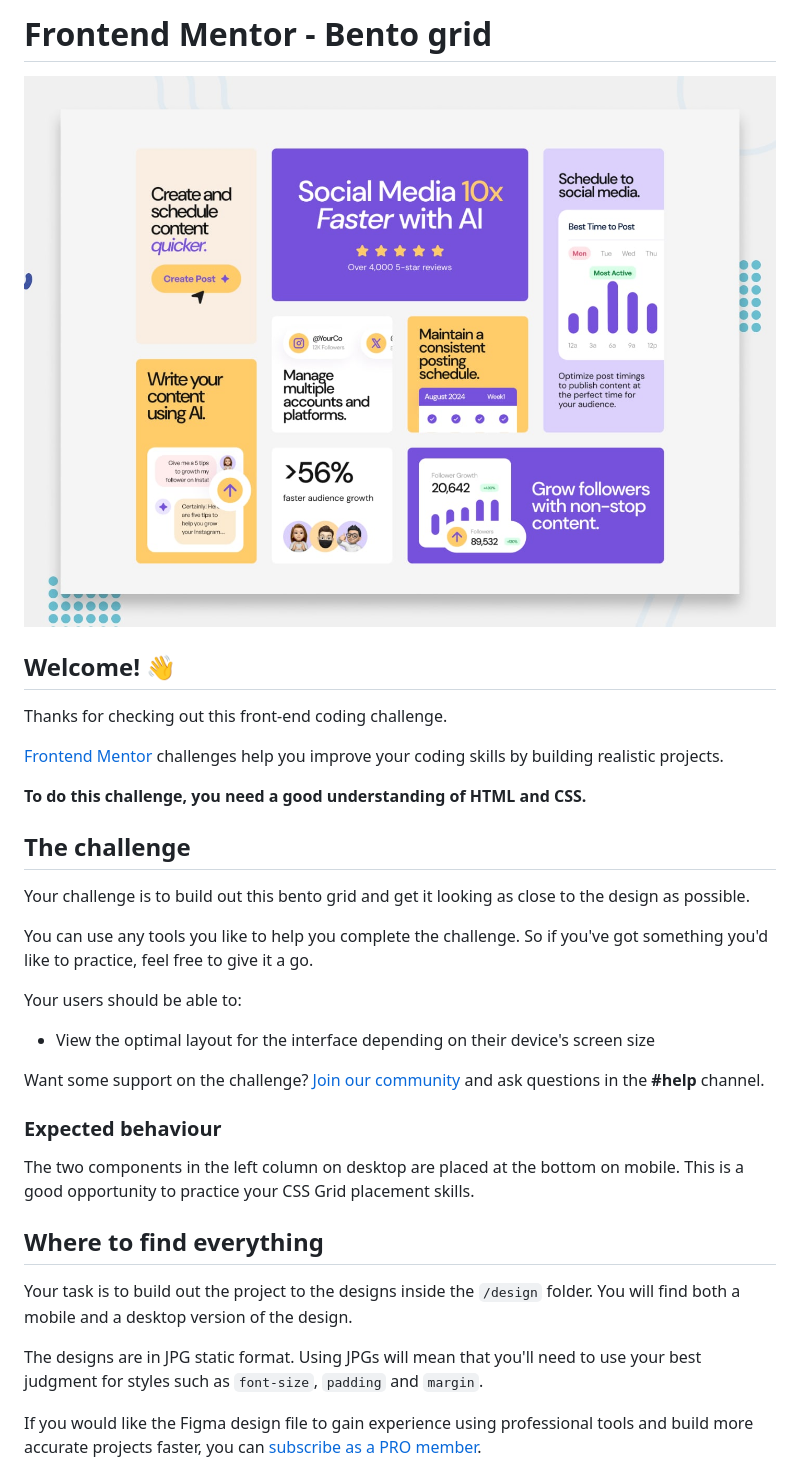
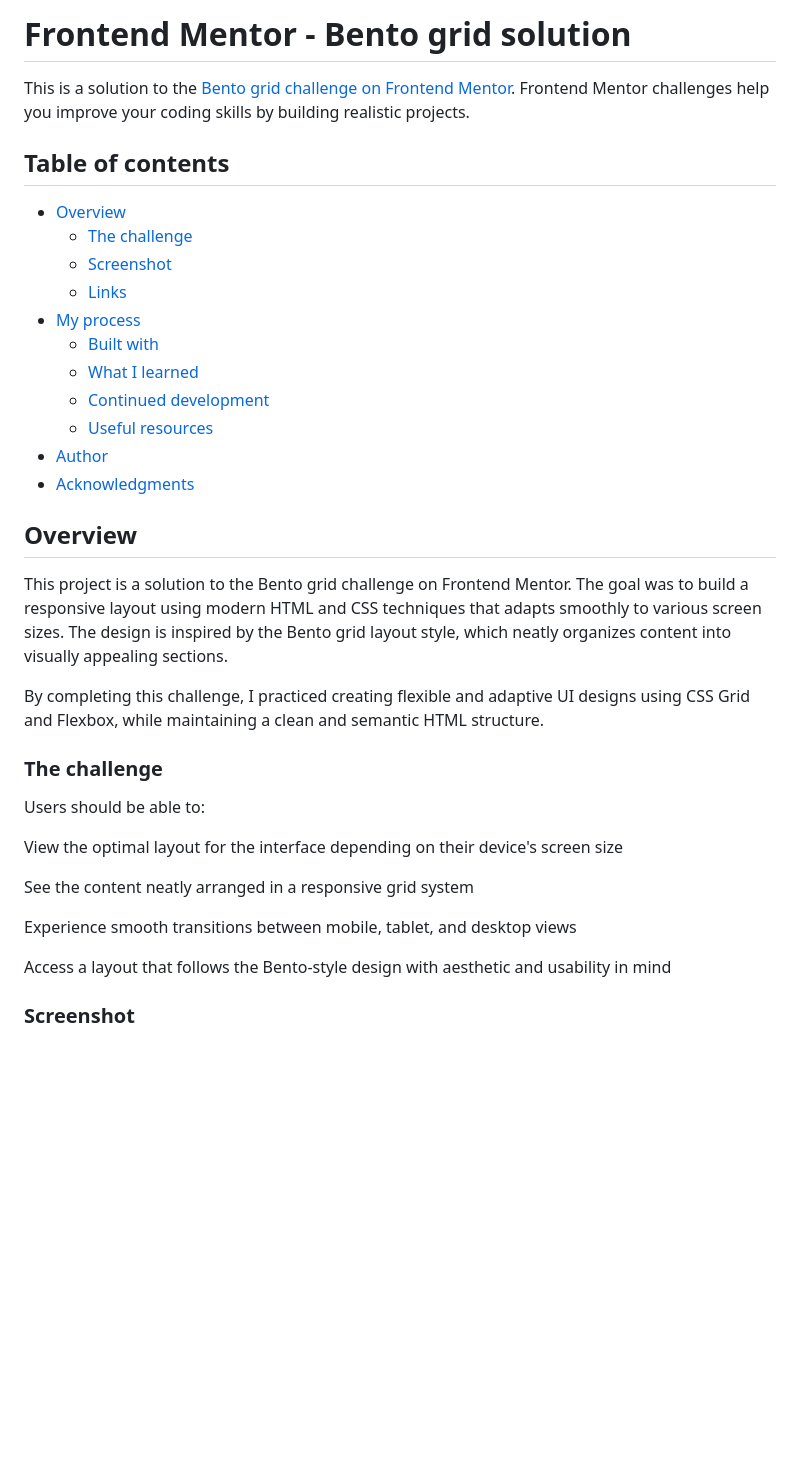
Before and after one commit to puja-oli/bento-box, a Markdown page: bento-grid-main/README.md, the part around one of its changes. GitHub-like rendering; blank space fills up the shorter version.

Commit message:
Updated README with project details

```diff
--- a/bento-grid-main/README.md
+++ b/bento-grid-main/README.md
@@ -1,36 +1,42 @@
-# Frontend Mentor - Bento grid
+# Frontend Mentor - Bento grid solution
 
-![Design preview for the Bento grid coding challenge](./preview.jpg)
+This is a solution to the [Bento grid challenge on Frontend Mentor](https://www.frontendmentor.io/challenges/bento-grid-RMydElrlOj). Frontend Mentor challenges help you improve your coding skills by building realistic projects.
 
-## Welcome! 👋
+## Table of contents
 
-Thanks for checking out this front-end coding challenge.
+- [Overview](#overview)
+  - [The challenge](#the-challenge)
+  - [Screenshot](#screenshot)
+  - [Links](#links)
+- [My process](#my-process)
+  - [Built with](#built-with)
+  - [What I learned](#what-i-learned)
+  - [Continued development](#continued-development)
+  - [Useful resources](#useful-resources)
+- [Author](#author)
+- [Acknowledgments](#acknowledgments)
 
-[Frontend Mentor](https://www.frontendmentor.io) challenges help you improve your coding skills by building realistic projects.
 
-**To do this challenge, you need a good understanding of HTML and CSS.**
 
-## The challenge
+## Overview
+This project is a solution to the Bento grid challenge on Frontend Mentor. The goal was to build a responsive layout using modern HTML and CSS techniques that adapts smoothly to various screen sizes. The design is inspired by the Bento grid layout style, which neatly organizes content into visually appealing sections.
 
-Your challenge is to build out this bento grid and get it looking as close to the design as possible.
+By completing this challenge, I practiced creating flexible and adaptive UI designs using CSS Grid and Flexbox, while maintaining a clean and semantic HTML structure.
 
-You can use any tools you like to help you complete the challenge. So if you've got something you'd like to practice, feel free to give it a go.
 
-Your users should be able to:
 
-- View the optimal layout for the interface depending on their device's screen size
+### The challenge
 
-Want some support on the challenge? [Join our community](https://www.frontendmentor.io/community) and ask questions in the **#help** channel.
+Users should be able to:
 
-### Expected behaviour
+View the optimal layout for the interface depending on their device's screen size
 
-The two components in the left column on desktop are placed at the bottom on mobile. This is a good opportunity to practice your CSS Grid placement skills.
+See the content neatly arranged in a responsive grid system
 
-## Where to find everything
+Experience smooth transitions between mobile, tablet, and desktop views
 
-Your task is to build out the project to the designs inside the `/design` folder. You will find both a mobile and a desktop version of the design.
+Access a layout that follows the Bento-style design with aesthetic and usability in mind
 
-The designs are in JPG static format. Using JPGs will mean that you'll need to use your best judgment for styles such as `font-size`, `padding` and `margin`.
 
-If you would like the Figma design file to gain experience using professional tools and build more accurate projects faster, you can [subscribe as a PRO member](https://www.frontendmentor.io/pro).
+### Screenshot
 
```
Also changed, not shown: other parts of bento-grid-main/README.md (+75 -36 lines).
